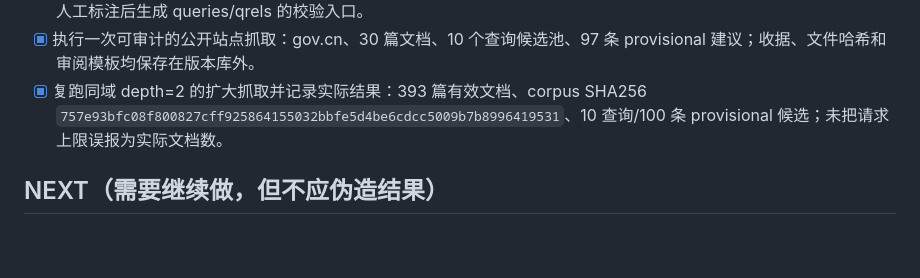
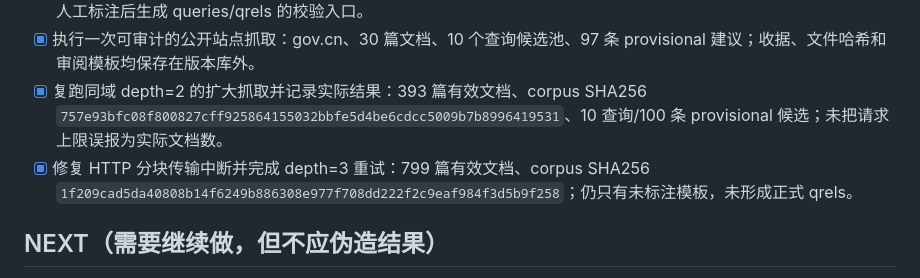
Before and after one commit to HenryZhang0707/NLP-SearchEngine, a Markdown page: TODO.md, the part around the change. Drawn GitHub-style; blank space fills up the shorter version.

Commit message:
docs: record depth-limited crawl receipts

```diff
--- a/TODO.md
+++ b/TODO.md
@@ -13,6 +13,7 @@
 - [x] 新增有边界的 `evaluation.crawl_web`：HTTP(S) only、robots-aware、同域、深度/文档数/响应大小/速率限制，以及人工标注后生成 queries/qrels 的校验入口。
 - [x] 执行一次可审计的公开站点抓取：gov.cn、30 篇文档、10 个查询候选池、97 条 provisional 建议；收据、文件哈希和审阅模板均保存在版本库外。
 - [x] 复跑同域 depth=2 的扩大抓取并记录实际结果：393 篇有效文档、corpus SHA256 `757e93bfc08f800827cff925864155032bbfe5d4be6cdcc5009b7b8996419531`、10 查询/100 条 provisional 候选；未把请求上限误报为实际文档数。
+- [x] 修复 HTTP 分块传输中断并完成 depth=3 重试：799 篇有效文档、corpus SHA256 `1f209cad5da40808b14f6249b886308e977f708dd222f2c9eaf984f3d5b9f258`；仍只有未标注模板，未形成正式 qrels。
 
 ## NEXT（需要继续做，但不应伪造结果）
 
```
Also changed, not shown: REPORT.md (+1 -1 lines), evaluation/RESOURCES.md (+1 -1 lines).
